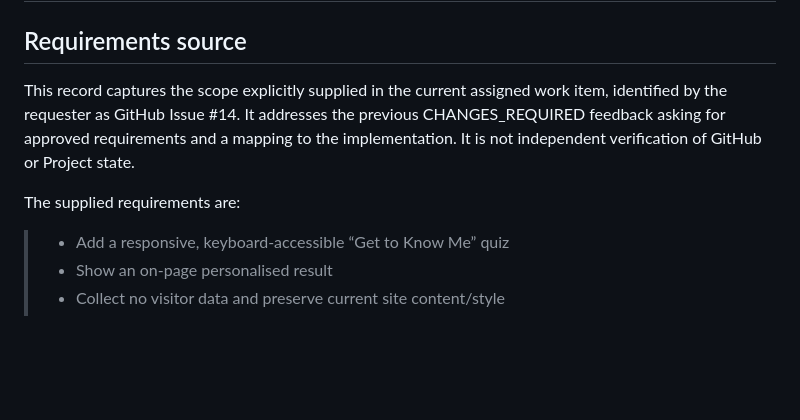
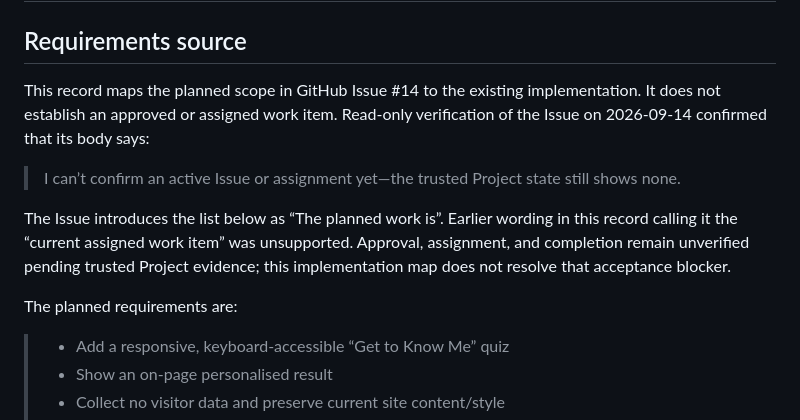
Before and after one commit to shingchan95/hello-me, a Markdown page: docs/issue-14-requirements.md, the part around the change. Drawn GitHub-style; blank space fills up the shorter version.

```diff
--- a/docs/issue-14-requirements.md
+++ b/docs/issue-14-requirements.md
@@ -2,12 +2,18 @@
 
 ## Requirements source
 
-This record captures the scope explicitly supplied in the current assigned work
-item, identified by the requester as GitHub Issue #14. It addresses the previous
-CHANGES_REQUIRED feedback asking for approved requirements and a mapping to the
-implementation. It is not independent verification of GitHub or Project state.
+This record maps the planned scope in GitHub Issue #14 to the existing
+implementation. It does not establish an approved or assigned work item.
+Read-only verification of the Issue on 2026-09-14 confirmed that its body says:
 
-The supplied requirements are:
+> I can’t confirm an active Issue or assignment yet—the trusted Project state still shows none.
+
+The Issue introduces the list below as “The planned work is”. Earlier wording
+in this record calling it the “current assigned work item” was unsupported.
+Approval, assignment, and completion remain unverified pending trusted Project
+evidence; this implementation map does not resolve that acceptance blocker.
+
+The planned requirements are:
 
 > - Add a responsive, keyboard-accessible “Get to Know Me” quiz
 > - Show an on-page personalised result
```
Also changed, not shown: docs/issue-14-qa.md (+28 -0 lines).
